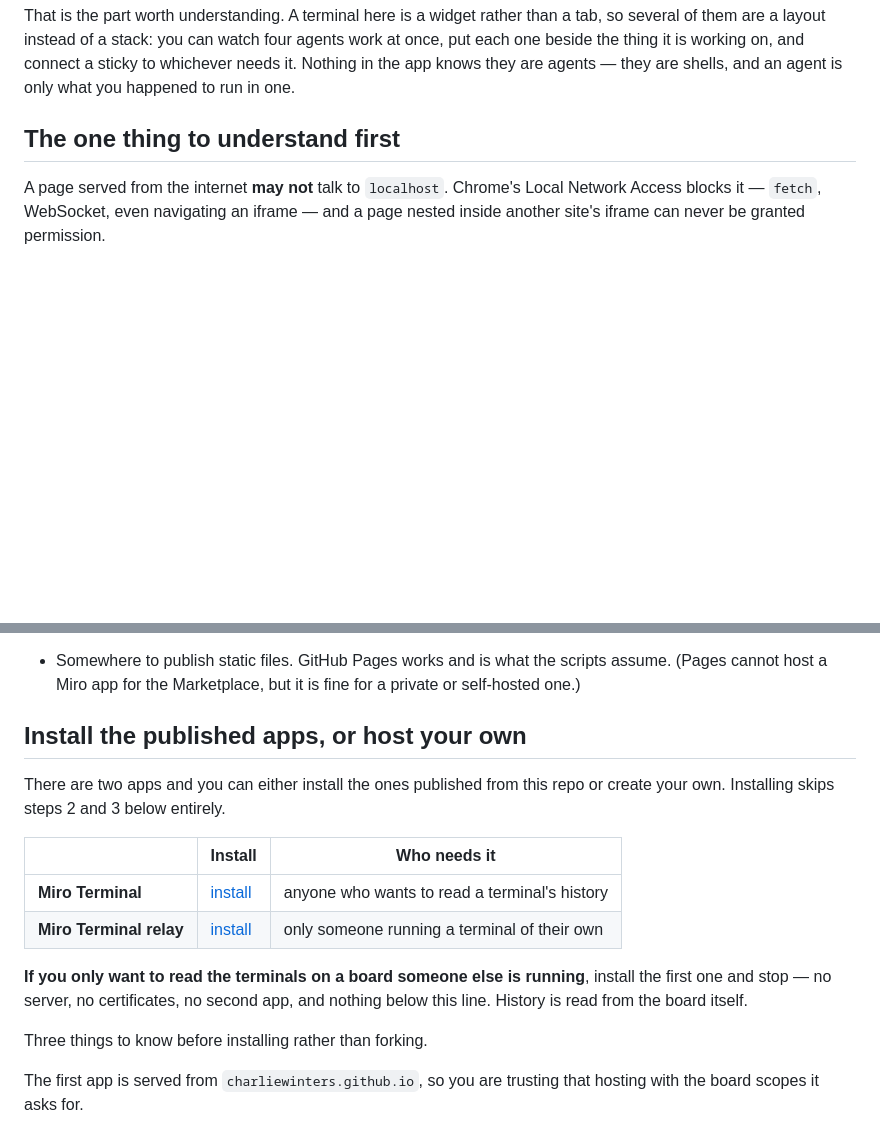
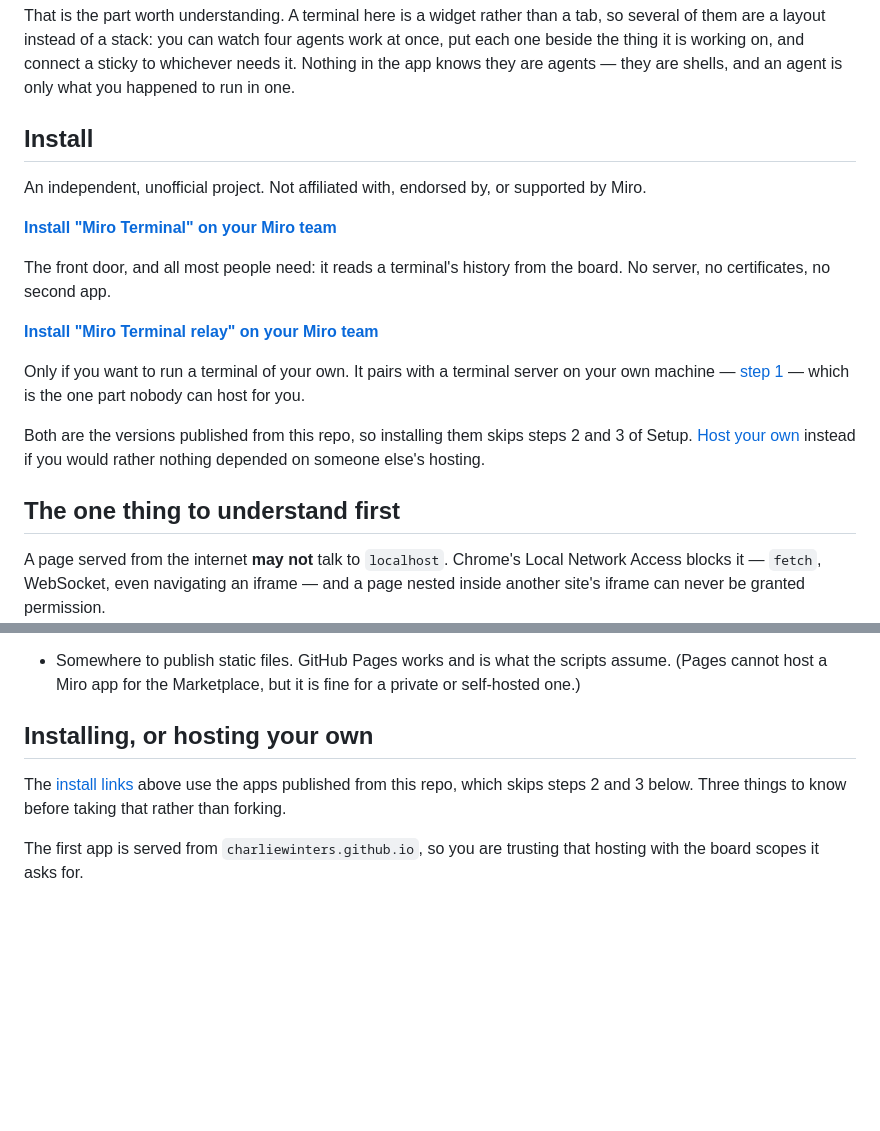
Before and after one commit to CharlieWinters/miro-terminal, a Markdown page: README.md, 2 parts joined by grey strips. Drawn GitHub-style; blank space fills up the shorter version.

Commit message:
Put the install links where someone would look for them
The links existed, at the bottom of the Requirements section, forty lines past
the point where a reader has decided whether they care. Anyone arriving to try
this rather than read about it had to get through the architecture explanation
first.

Moved up into an Install section directly after the demos, following the same
shape as fal-miro: bold links, one line each on who needs which, and the
statement that this is an independent project not affiliated with or supported
by Miro. That disclaimer matters more here rather than less, given who is
publishing it.

Each link now says what installing that app actually gets you. The first is the
front door and all most people need. The second only makes sense alongside a
terminal server on your own machine, which is the one part nobody can host for
you, so the link says so rather than letting someone install it and wonder why
nothing happens.

The longer section keeps the three qualifications about trusting someone else's
hosting and loses the duplicated links, so there is one place to change if a
client id ever does.

Co-Authored-By: Claude Opus 5 (1M context) <noreply@anthropic.com>

```diff
--- a/README.md
+++ b/README.md
@@ -27,6 +27,26 @@ tab, so several of them are a layout instead of a stack: you can watch four
 agents work at once, put each one beside the thing it is working on, and connect
 a sticky to whichever needs it. Nothing in the app knows they are agents — they
 are shells, and an agent is only what you happened to run in one.
+
+## Install
+
+An independent, unofficial project. Not affiliated with, endorsed by, or
+supported by Miro.
+
+**[Install "Miro Terminal" on your Miro team](https://miro.com/app-install/?response_type=code&client_id=3458764683927525948&redirect_uri=%2Fapp-install%2Fconfirm%2F)**
+
+The front door, and all most people need: it reads a terminal's history from the
+board. No server, no certificates, no second app.
+
+**[Install "Miro Terminal relay" on your Miro team](https://miro.com/app-install/?response_type=code&client_id=3458764684032768431&redirect_uri=%2Fapp-install%2Fconfirm%2F)**
+
+Only if you want to run a terminal of your own. It pairs with a terminal server
+on your own machine — [step 1](#1-run-the-terminal-server) — which is the one
+part nobody can host for you.
+
+Both are the versions published from this repo, so installing them skips steps 2
+and 3 of Setup. [Host your own](#installing-or-hosting-your-own) instead if you
+would rather nothing depended on someone else's hosting.
 
 ## The one thing to understand first
 
@@ -77,21 +97,11 @@ change it, `ARCHITECTURE.md` explains why each piece is where it is.
   assume. (Pages cannot host a Miro app for the Marketplace, but it is fine for
   a private or self-hosted one.)
 
-## Install the published apps, or host your own
+## Installing, or hosting your own
 
-There are two apps and you can either install the ones published from this
-repo or create your own. Installing skips steps 2 and 3 below entirely.
-
-| | Install | Who needs it |
-| --- | --- | --- |
-| **Miro Terminal** | [install](https://miro.com/app-install/?response_type=code&client_id=3458764683927525948&redirect_uri=%2Fapp-install%2Fconfirm%2F) | anyone who wants to read a terminal's history |
-| **Miro Terminal relay** | [install](https://miro.com/app-install/?response_type=code&client_id=3458764684032768431&redirect_uri=%2Fapp-install%2Fconfirm%2F) | only someone running a terminal of their own |
-
-**If you only want to read the terminals on a board someone else is running**,
-install the first one and stop — no server, no certificates, no second app, and
-nothing below this line. History is read from the board itself.
-
-Three things to know before installing rather than forking.
+The [install links](#install) above use the apps published from this repo, which
+skips steps 2 and 3 below. Three things to know before taking that rather than
+forking.
 
 The first app is served from `charliewinters.github.io`, so you are trusting
 that hosting with the board scopes it asks for.
```
